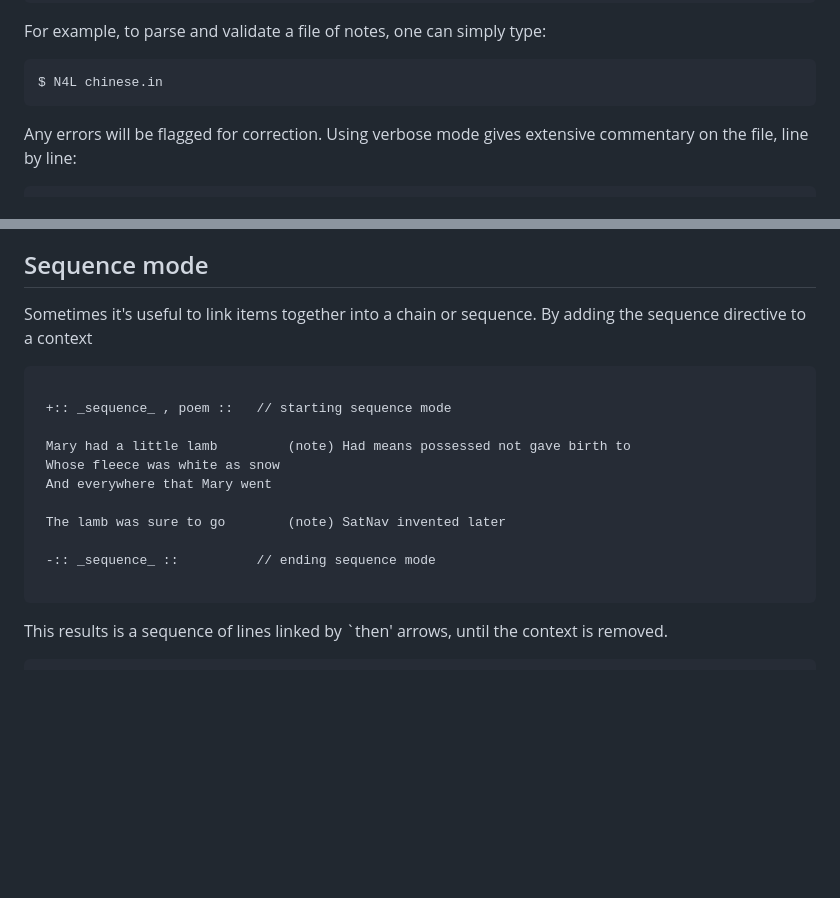
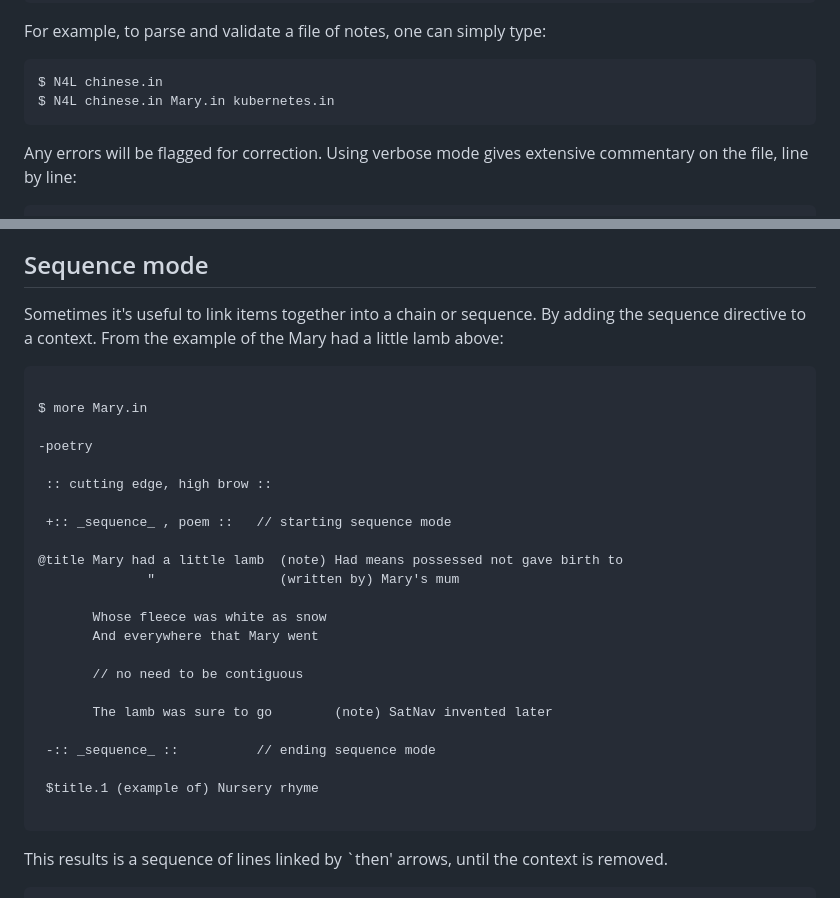
Before and after one commit to shdlabs/SSTorytime, a Markdown page: docs/N4L.md, 2 parts joined by grey strips. Drawn GitHub-style; blank space fills up the shorter version.

Commit message:
Command line options update

```diff
--- a/docs/N4L.md
+++ b/docs/N4L.md
@@ -44,6 +44,7 @@ usage: go run N4L.go [-v] [-u] [-s] [file].dat
 For example, to parse and validate a file of notes, one can simply type:
 <pre>
 $ N4L chinese.in
+$ N4L chinese.in Mary.in kubernetes.in
 </pre>
 Any errors will be flagged for correction. Using verbose mode gives extensive
 commentary on the file, line by line:
@@ -237,18 +238,30 @@ of a quoted string.
 ## Sequence mode ##
 
 Sometimes it's useful to link items together into a chain or sequence.
-By adding the sequence directive to a context
+By adding the sequence directive to a context. From the example of the Mary had a little lamb above:
 <pre>
+
+$ more Mary.in
+
+-poetry
+
+ :: cutting edge, high brow ::
 
  +:: _sequence_ , poem ::   // starting sequence mode
 
- Mary had a little lamb         (note) Had means possessed not gave birth to
- Whose fleece was white as snow
- And everywhere that Mary went
+@title Mary had a little lamb  (note) Had means possessed not gave birth to
+              "                (written by) Mary's mum
 
- The lamb was sure to go        (note) SatNav invented later
+       Whose fleece was white as snow
+       And everywhere that Mary went
+
+       // no need to be contiguous
+
+       The lamb was sure to go        (note) SatNav invented later
 
  -:: _sequence_ ::          // ending sequence mode
+
+ $title.1 (example of) Nursery rhyme
 
 </pre>
 This results is a sequence of lines linked by `then' arrows, until the context is removed.
```
